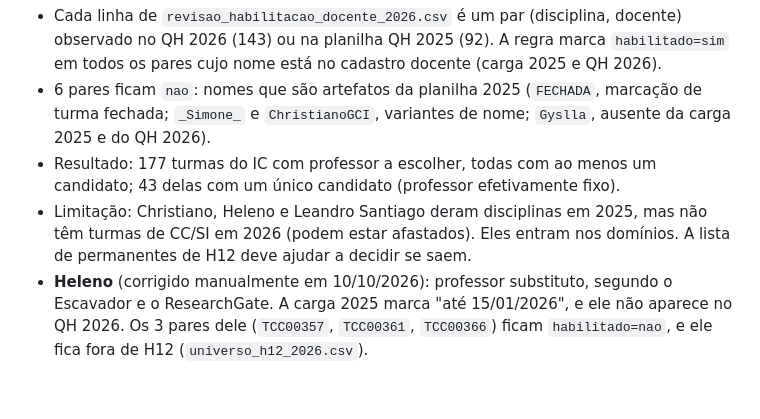
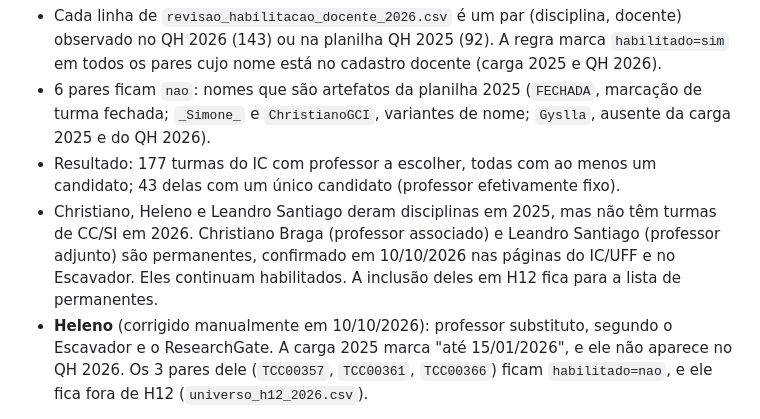
Before and after one commit to bcosta19/TCC, a Markdown page: anotacoes/hipoteses_provisorias_2026_10_10.md, the part around the change. GitHub-like rendering; blank space fills up the shorter version.

Commit message:
Registra Christiano e Leandro Santiago como docentes permanentes
Vínculo confirmado nas páginas do IC/UFF e no Escavador; seguem habilitados nas disciplinas que deram em 2025. A inclusão em H12 fica para a lista de permanentes.

```diff
--- a/anotacoes/hipoteses_provisorias_2026_10_10.md
+++ b/anotacoes/hipoteses_provisorias_2026_10_10.md
@@ -79,9 +79,11 @@ de hipótese.
   `Gyslla`, ausente da carga 2025 e do QH 2026).
 - Resultado: 177 turmas do IC com professor a escolher, todas com ao menos um
   candidato; 43 delas com um único candidato (professor efetivamente fixo).
-- Limitação: Christiano, Heleno e Leandro Santiago deram disciplinas em 2025,
-  mas não têm turmas de CC/SI em 2026 (podem estar afastados). Eles entram nos
-  domínios. A lista de permanentes de H12 deve ajudar a decidir se saem.
+- Christiano, Heleno e Leandro Santiago deram disciplinas em 2025, mas não
+  têm turmas de CC/SI em 2026. Christiano Braga (professor associado) e
+  Leandro Santiago (professor adjunto) são permanentes, confirmado em
+  10/10/2026 nas páginas do IC/UFF e no Escavador. Eles continuam habilitados.
+  A inclusão deles em H12 fica para a lista de permanentes.
 - **Heleno** (corrigido manualmente em 10/10/2026): professor substituto,
   segundo o Escavador e o ResearchGate. A carga 2025 marca "até 15/01/2026", e
   ele não aparece no QH 2026. Os 3 pares dele (`TCC00357`, `TCC00361`,
```
